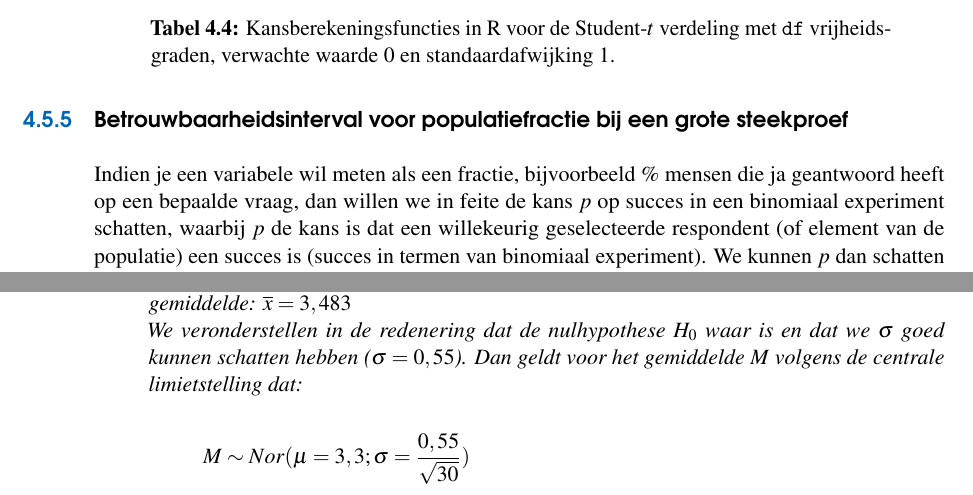
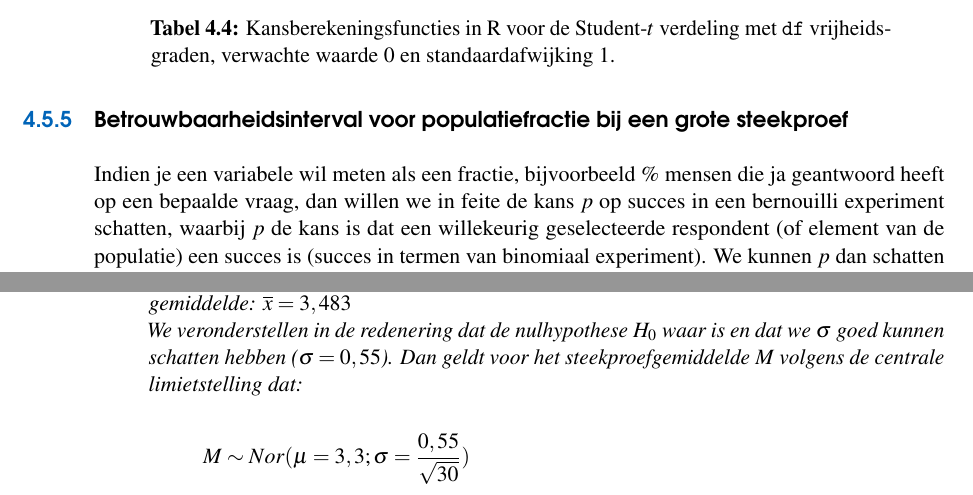
Before and after one commit to HoGentTIN/onderzoekstechnieken-cursus, a LaTeX thesis (cursus/cursus-onderzoekstechnieken.tex, which reads cursus/steekproefonderzoek.tex, cursus/toetsingsprocedures.tex): two parts of pages 39 and 47 of 99, joined at a grey line, cut so that both start at the same text. Compiled offline with pdfLaTeX.

Commit message:
Stukje git bijgewerkt

```diff
--- a/cursus/steekproefonderzoek.tex
+++ b/cursus/steekproefonderzoek.tex
@@ -578,7 +578,7 @@ Indien we nu een betrouwbaarheidsinterval willen bepalen voor een steekproef met
 \subsection{Betrouwbaarheidsinterval voor populatiefractie bij een grote steekproef}
 \label{ssec:betrouwbaarheidsinterval-populatiefractie}
 
-Indien je een variabele wil meten als een fractie, bijvoorbeeld \% mensen die ja geantwoord heeft op een bepaalde vraag, dan willen we in feite de kans $p$ op succes in een binomiaal experiment schatten, waarbij $p$ de kans is dat een willekeurig geselecteerde respondent (of element van de populatie) een succes is (succes in termen van binomiaal experiment). We kunnen $p$ dan schatten door bijvoorbeeld:
+Indien je een variabele wil meten als een fractie, bijvoorbeeld \% mensen die ja geantwoord heeft op een bepaalde vraag, dan willen we in feite de kans $p$ op succes in een bernouilli experiment schatten, waarbij $p$ de kans is dat een willekeurig geselecteerde respondent (of element van de populatie) een succes is (succes in termen van binomiaal experiment). We kunnen $p$ dan schatten door bijvoorbeeld:
 
 \[ \overline{p} = \frac{\textnormal{aantal successen}}{n} \]
 
--- a/cursus/toetsingsprocedures.tex
+++ b/cursus/toetsingsprocedures.tex
@@ -86,7 +86,7 @@ In de eerste toetsingsprocedure die we in deze cursus uitwerken, gaan we een uit
 
     \item De waarde van de toetsingsgrootheid in de steekproef bepalen. We nemen hier het steekproefgemiddelde: $\overline{x} = 3,483$
 
-    We veronderstellen in de redenering dat de nulhypothese $H_{0}$ waar is en dat we $\sigma$ goed kunnen schatten hebben ($\sigma = 0,55$). Dan geldt voor het gemiddelde $M$ volgens de centrale limietstelling dat:
+    We veronderstellen in de redenering dat de nulhypothese $H_{0}$ waar is en dat we $\sigma$ goed kunnen schatten hebben ($\sigma = 0,55$). Dan geldt voor het steekproefgemiddelde $M$ volgens de centrale limietstelling dat:
 
     \[M \sim  Nor(\mu = 3,3; \sigma = \frac{0,55}{\sqrt{30}})\]
 
```
